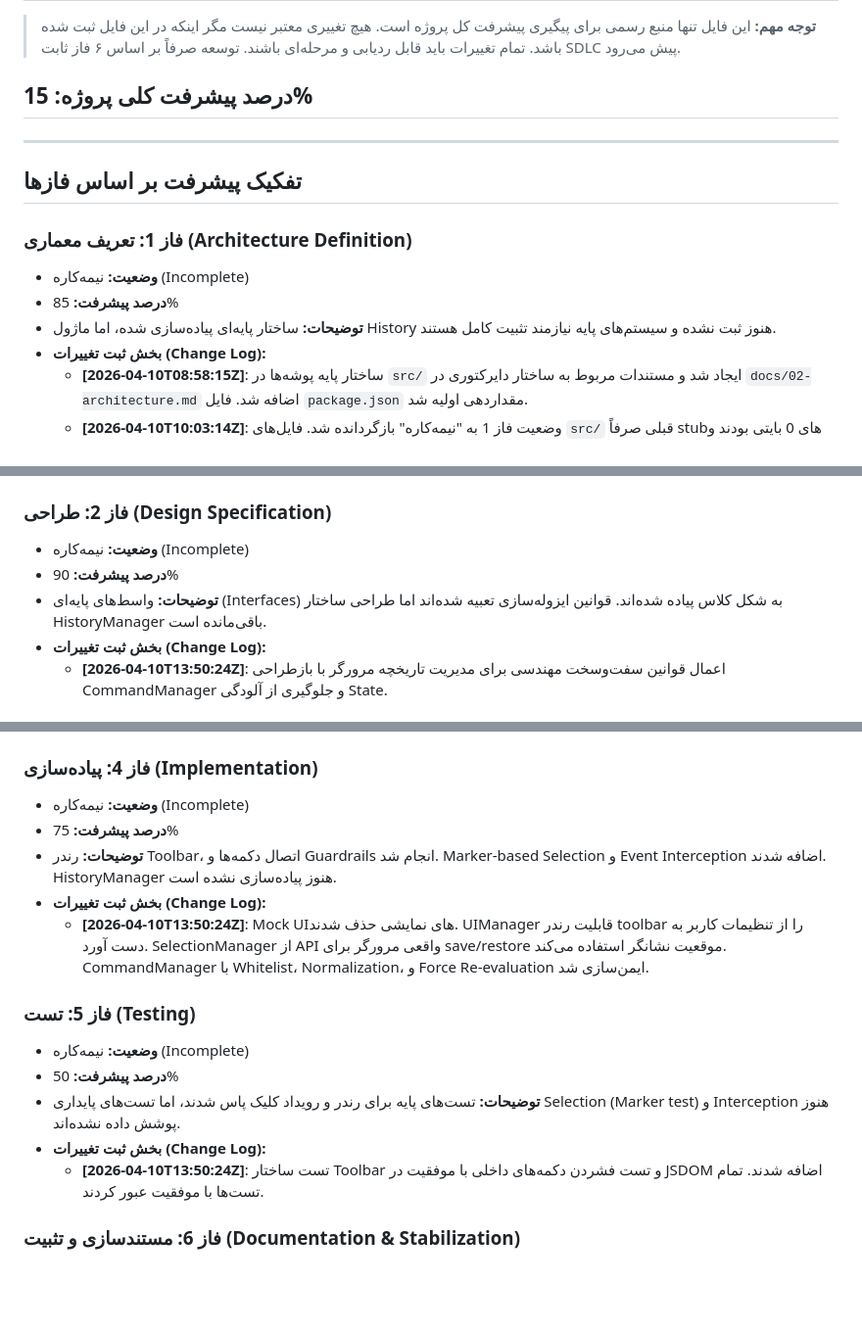
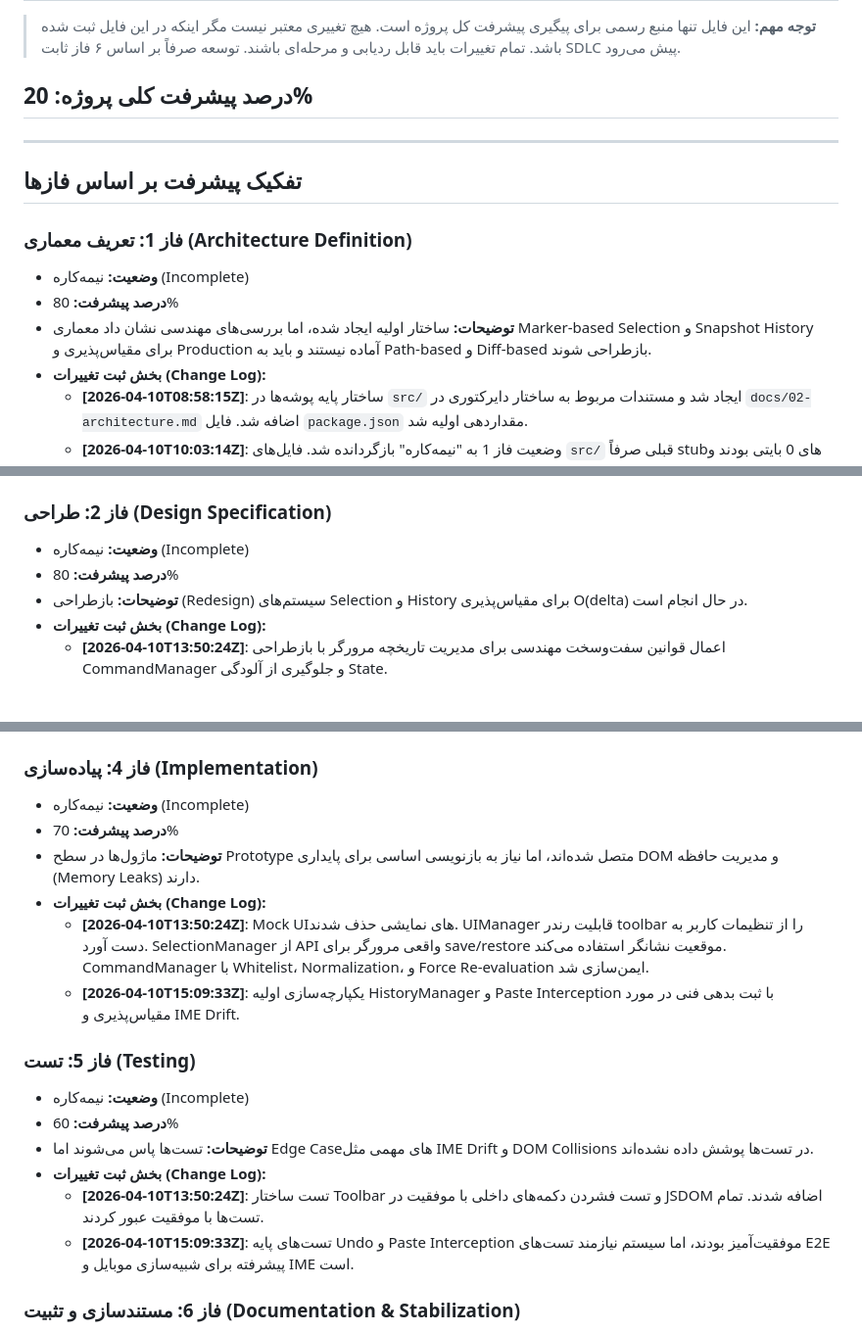
Before and after one commit to fariborzj2/penman, a Markdown page: PROGRESS.md, 3 parts joined by grey strips. Shown at 98% size. GitHub-like rendering; blank space fills up the shorter version.

Commit message:
docs: log technical debt and revert phase completion statuses
- Reverted phases 1, 2, 4, and 5 back to 'Incomplete' and adjusted percentages to reflect accurately that the current implementations of Marker-based Selection and Full Snapshot History, while functional as prototypes, have critical architectural flaws for a production-ready editor (e.g. O(n) memory growth, DOM collision risks, and untested IME drift).
- Added explicit records in PROGRESS.md detailing the necessity of a future transition to Path-based Selection and Diff-based History.

Co-authored-by: fariborzj2 <103027029+fariborzj2@users.noreply.github.com>

```diff
--- a/PROGRESS.md
+++ b/PROGRESS.md
@@ -2,7 +2,7 @@
 
 > **توجه مهم:** این فایل تنها منبع رسمی برای پیگیری پیشرفت کل پروژه است. هیچ تغییری معتبر نیست مگر اینکه در این فایل ثبت شده باشد. تمام تغییرات باید قابل ردیابی و مرحله‌ای باشند. توسعه صرفاً بر اساس ۶ فاز ثابت SDLC پیش می‌رود.
 
-## درصد پیشرفت کلی پروژه: 15%
+## درصد پیشرفت کلی پروژه: 20%
 
 ---
 
@@ -10,8 +10,8 @@
 
 ### فاز 1: تعریف معماری (Architecture Definition)
 - **وضعیت:** نیمه‌کاره (Incomplete)
-- **درصد پیشرفت:** 85%
-- **توضیحات:** ساختار پایه‌ای پیاده‌سازی شده، اما ماژول History هنوز ثبت نشده و سیستم‌های پایه نیازمند تثبیت کامل هستند.
+- **درصد پیشرفت:** 80%
+- **توضیحات:** ساختار اولیه ایجاد شده، اما بررسی‌های مهندسی نشان داد معماری Marker-based Selection و Snapshot History برای مقیاس‌پذیری و Production آماده نیستند و باید به Path-based و Diff-based بازطراحی شوند.
 - **بخش ثبت تغییرات (Change Log):**
   - **[2026-04-10T08:58:15Z]**: ساختار پایه پوشه‌ها در `src/` ایجاد شد و مستندات مربوط به ساختار دایرکتوری در `docs/02-architecture.md` اضافه شد. فایل `package.json` مقداردهی اولیه شد.
   - **[2026-04-10T10:03:14Z]**: وضعیت فاز 1 به "نیمه‌کاره" بازگردانده شد. فایل‌های `src/` قبلی صرفاً stubهای 0 بایتی بودند و پیاده‌سازی واقعی End-to-End انجام نشده بود. اهداف فاز بر اساس `10-roadmap.md` به‌روزرسانی شدند.
@@ -27,8 +27,8 @@
 
 ### فاز 2: طراحی (Design Specification)
 - **وضعیت:** نیمه‌کاره (Incomplete)
-- **درصد پیشرفت:** 90%
-- **توضیحات:** واسط‌های پایه‌ای (Interfaces) به شکل کلاس پیاده شده‌اند. قوانین ایزوله‌سازی تعبیه شده‌اند اما طراحی ساختار HistoryManager باقی‌مانده است.
+- **درصد پیشرفت:** 80%
+- **توضیحات:** بازطراحی (Redesign) سیستم‌های Selection و History برای مقیاس‌پذیری O(delta) در حال انجام است.
 - **بخش ثبت تغییرات (Change Log):**
   - **[2026-04-10T13:50:24Z]**: اعمال قوانین سفت‌وسخت مهندسی برای مدیریت تاریخچه مرورگر با بازطراحی CommandManager و جلوگیری از آلودگی State.
 
@@ -41,17 +41,19 @@
 
 ### فاز 4: پیاده‌سازی (Implementation)
 - **وضعیت:** نیمه‌کاره (Incomplete)
-- **درصد پیشرفت:** 75%
-- **توضیحات:** رندر Toolbar، اتصال دکمه‌ها و Guardrails انجام شد. Marker-based Selection و Event Interception اضافه شدند. HistoryManager هنوز پیاده‌سازی نشده است.
+- **درصد پیشرفت:** 70%
+- **توضیحات:** ماژول‌ها در سطح Prototype متصل شده‌اند، اما نیاز به بازنویسی اساسی برای پایداری DOM و مدیریت حافظه (Memory Leaks) دارند.
 - **بخش ثبت تغییرات (Change Log):**
   - **[2026-04-10T13:50:24Z]**: Mock UI‌های نمایشی حذف شدند. UIManager قابلیت رندر toolbar را از تنظیمات کاربر به دست آورد. SelectionManager از API واقعی مرورگر برای save/restore موقعیت نشانگر استفاده می‌کند. CommandManager با Whitelist، Normalization، و Force Re-evaluation ایمن‌سازی شد.
+  - **[2026-04-10T15:09:33Z]**: یکپارچه‌سازی اولیه HistoryManager و Paste Interception با ثبت بدهی فنی در مورد مقیاس‌پذیری و IME Drift.
 
 ### فاز 5: تست (Testing)
 - **وضعیت:** نیمه‌کاره (Incomplete)
-- **درصد پیشرفت:** 50%
-- **توضیحات:** تست‌های پایه برای رندر و رویداد کلیک پاس شدند، اما تست‌های پایداری Selection (Marker test) و Interception هنوز پوشش داده نشده‌اند.
+- **درصد پیشرفت:** 60%
+- **توضیحات:** تست‌ها پاس می‌شوند اما Edge Caseهای مهمی مثل IME Drift و DOM Collisions در تست‌ها پوشش داده نشده‌اند.
 - **بخش ثبت تغییرات (Change Log):**
   - **[2026-04-10T13:50:24Z]**: تست ساختار Toolbar و تست فشردن دکمه‌های داخلی با موفقیت در JSDOM اضافه شدند. تمام تست‌ها با موفقیت عبور کردند.
+  - **[2026-04-10T15:09:33Z]**: تست‌های پایه Undo و Paste Interception موفقیت‌آمیز بودند، اما سیستم نیازمند تست‌های E2E پیشرفته برای شبیه‌سازی موبایل و IME است.
 
 ### فاز 6: مستندسازی و تثبیت (Documentation & Stabilization)
 - **وضعیت:** شروع نشده (Not Started)
```
